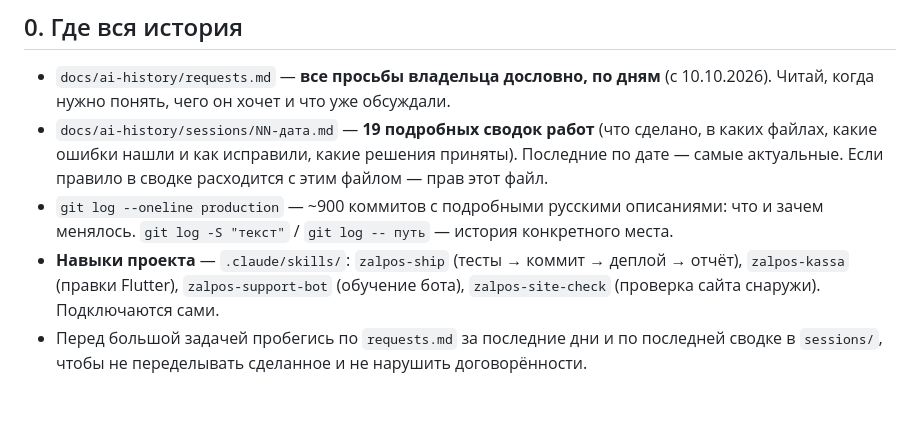
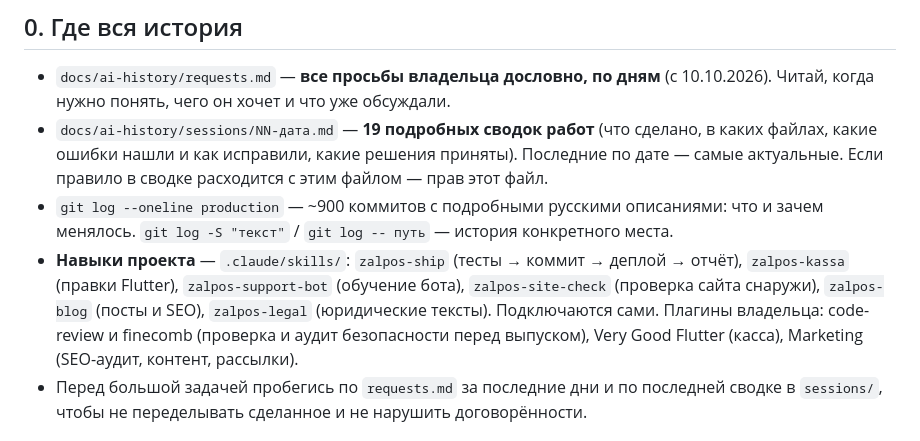
Before and after one commit to Ghosts1996/pos, a Markdown page: CLAUDE.md, the part around the change. Rendered like a GitHub page; blank space fills up the shorter version.

Commit message:
Навыки проекта: блог и юридические тексты; список плагинов в CLAUDE.md

```diff
--- a/CLAUDE.md
+++ b/CLAUDE.md
@@ -7,7 +7,7 @@
 - `docs/ai-history/requests.md` — **все просьбы владельца дословно, по дням** (с 10.10.2026). Читай, когда нужно понять, чего он хочет и что уже обсуждали.
 - `docs/ai-history/sessions/NN-дата.md` — **19 подробных сводок работ** (что сделано, в каких файлах, какие ошибки нашли и как исправили, какие решения приняты). Последние по дате — самые актуальные. Если правило в сводке расходится с этим файлом — прав этот файл.
 - `git log --oneline production` — ~900 коммитов с подробными русскими описаниями: что и зачем менялось. `git log -S "текст"` / `git log -- путь` — история конкретного места.
-- **Навыки проекта** — `.claude/skills/`: `zalpos-ship` (тесты → коммит → деплой → отчёт), `zalpos-kassa` (правки Flutter), `zalpos-support-bot` (обучение бота), `zalpos-site-check` (проверка сайта снаружи). Подключаются сами.
+- **Навыки проекта** — `.claude/skills/`: `zalpos-ship` (тесты → коммит → деплой → отчёт), `zalpos-kassa` (правки Flutter), `zalpos-support-bot` (обучение бота), `zalpos-site-check` (проверка сайта снаружи), `zalpos-blog` (посты и SEO), `zalpos-legal` (юридические тексты). Подключаются сами. Плагины владельца: code-review и finecomb (проверка и аудит безопасности перед выпуском), Very Good Flutter (касса), Marketing (SEO-аудит, контент, рассылки).
 - Перед большой задачей пробегись по `requests.md` за последние дни и по последней сводке в `sessions/`, чтобы не переделывать сделанное и не нарушить договорённости.
 
 
```
Also changed, not shown: 2 other files.
